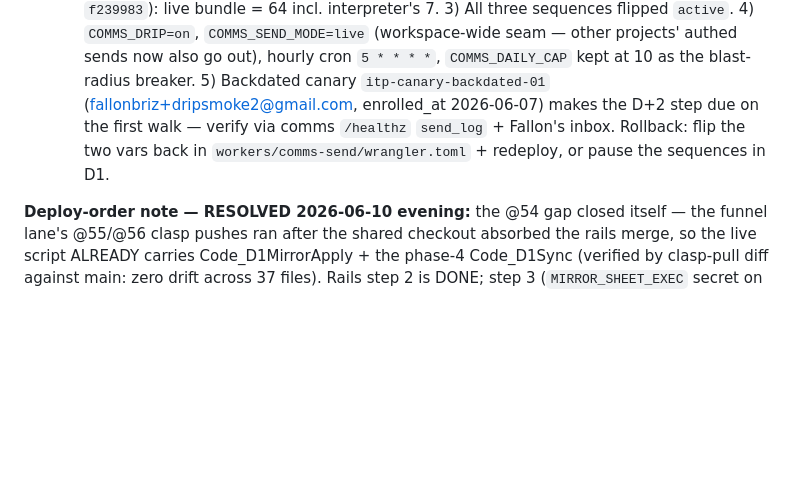
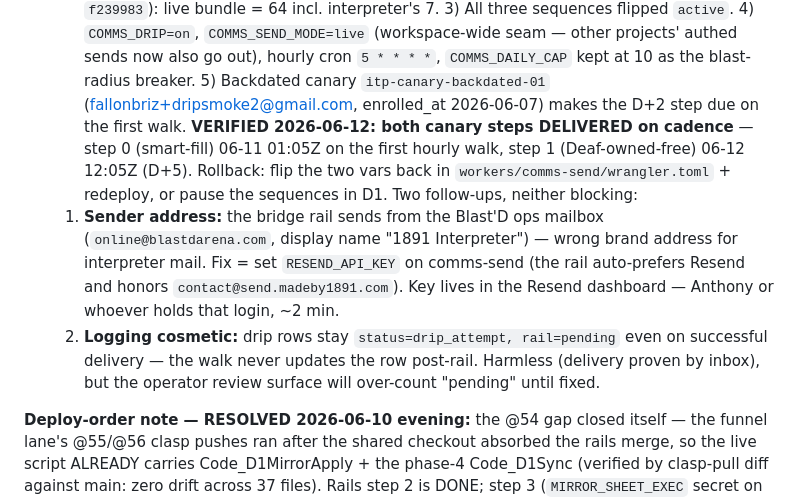
Before and after one commit to madeby1891/interpreter, a Markdown page: HANDOFF.md, the part around the change. Rendered like a GitHub page; blank space fills up the shorter version.

Commit message:
docs: canary drips verified delivered on cadence; sender-address + logging follow-ups
Co-Authored-By: Claude Fable 5 <noreply@anthropic.com>

```diff
--- a/HANDOFF.md
+++ b/HANDOFF.md
@@ -97,10 +97,22 @@ fixes) ALL SHIPPED same day — live + verified; see CHANGELOG 2026-06-10.
   projects' authed sends now also go out), hourly cron `5 * * * *`,
   `COMMS_DAILY_CAP` kept at 10 as the blast-radius breaker. 5) Backdated
   canary `itp-canary-backdated-01` (fallonbriz+dripsmoke2@gmail.com,
-  enrolled_at 2026-06-07) makes the D+2 step due on the first walk —
-  verify via comms `/healthz` `send_log` + Fallon's inbox. Rollback:
-  flip the two vars back in `workers/comms-send/wrangler.toml` +
-  redeploy, or pause the sequences in D1.
+  enrolled_at 2026-06-07) makes the D+2 step due on the first walk.
+  **VERIFIED 2026-06-12: both canary steps DELIVERED on cadence** —
+  step 0 (smart-fill) 06-11 01:05Z on the first hourly walk, step 1
+  (Deaf-owned-free) 06-12 12:05Z (D+5). Rollback: flip the two vars
+  back in `workers/comms-send/wrangler.toml` + redeploy, or pause the
+  sequences in D1. Two follow-ups, neither blocking:
+  1. **Sender address:** the bridge rail sends from the Blast'D ops
+     mailbox (`online@blastdarena.com`, display name "1891 Interpreter")
+     — wrong brand address for interpreter mail. Fix = set
+     `RESEND_API_KEY` on comms-send (the rail auto-prefers Resend and
+     honors `contact@send.madeby1891.com`). Key lives in the Resend
+     dashboard — Anthony or whoever holds that login, ~2 min.
+  2. **Logging cosmetic:** drip rows stay `status=drip_attempt,
+     rail=pending` even on successful delivery — the walk never updates
+     the row post-rail. Harmless (delivery proven by inbox), but the
+     operator review surface will over-count "pending" until fixed.
 
 **Deploy-order note — RESOLVED 2026-06-10 evening:** the @54 gap closed
 itself — the funnel lane's @55/@56 clasp pushes ran after the shared
```
